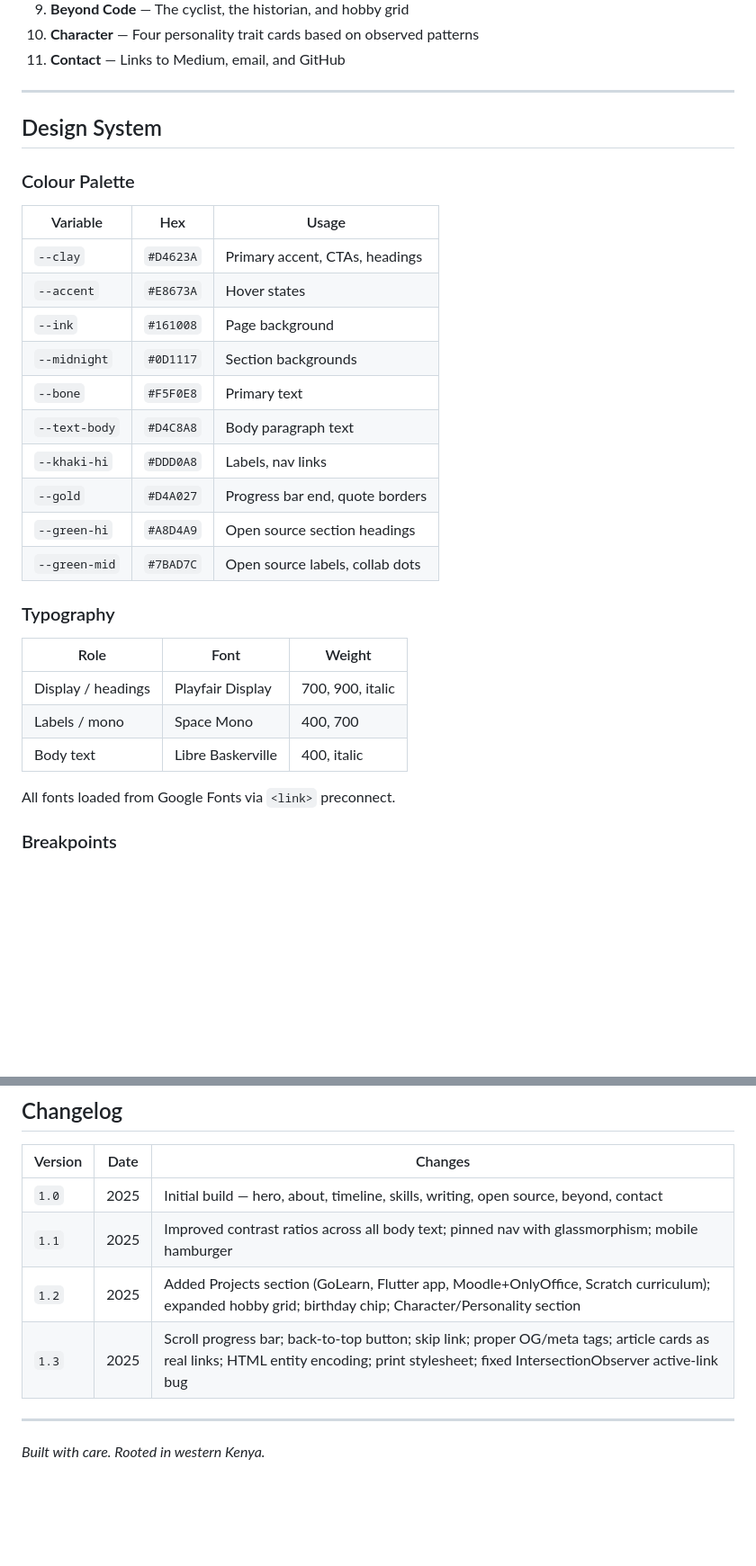
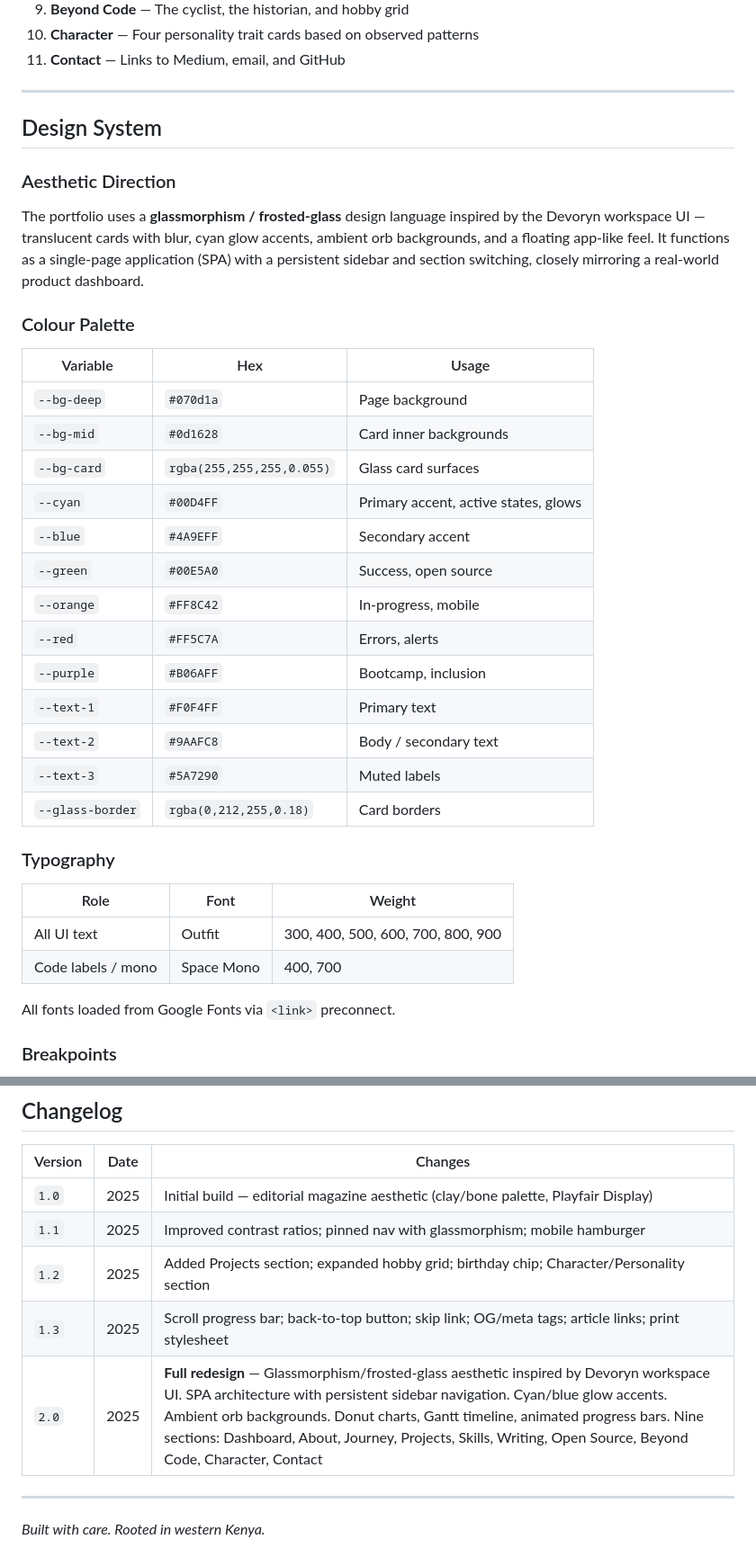
Before and after one commit to mmulahvictor/victormmulah, a Markdown page: README.md, 2 parts joined by grey strips. Shown at 90% size. Drawn GitHub-style; blank space fills up the shorter version.

Commit message:
Enhance README with design system details
Added aesthetic direction and design details to the README, including colour palette and typography updates.

```diff
--- a/README.md
+++ b/README.md
@@ -58,28 +58,34 @@ It documents Victor's full career journey, technical skills, active projects, pu
 
 ## Design System
 
+### Aesthetic Direction
+
+The portfolio uses a **glassmorphism / frosted-glass** design language inspired by the Devoryn workspace UI — translucent cards with blur, cyan glow accents, ambient orb backgrounds, and a floating app-like feel. It functions as a single-page application (SPA) with a persistent sidebar and section switching, closely mirroring a real-world product dashboard.
+
 ### Colour Palette
 
 | Variable | Hex | Usage |
 |---|---|---|
-| `--clay` | `#D4623A` | Primary accent, CTAs, headings |
-| `--accent` | `#E8673A` | Hover states |
-| `--ink` | `#161008` | Page background |
-| `--midnight` | `#0D1117` | Section backgrounds |
-| `--bone` | `#F5F0E8` | Primary text |
-| `--text-body` | `#D4C8A8` | Body paragraph text |
-| `--khaki-hi` | `#DDD0A8` | Labels, nav links |
-| `--gold` | `#D4A027` | Progress bar end, quote borders |
-| `--green-hi` | `#A8D4A9` | Open source section headings |
-| `--green-mid` | `#7BAD7C` | Open source labels, collab dots |
+| `--bg-deep` | `#070d1a` | Page background |
+| `--bg-mid` | `#0d1628` | Card inner backgrounds |
+| `--bg-card` | `rgba(255,255,255,0.055)` | Glass card surfaces |
+| `--cyan` | `#00D4FF` | Primary accent, active states, glows |
+| `--blue` | `#4A9EFF` | Secondary accent |
+| `--green` | `#00E5A0` | Success, open source |
+| `--orange` | `#FF8C42` | In-progress, mobile |
+| `--red` | `#FF5C7A` | Errors, alerts |
+| `--purple` | `#B06AFF` | Bootcamp, inclusion |
+| `--text-1` | `#F0F4FF` | Primary text |
+| `--text-2` | `#9AAFC8` | Body / secondary text |
+| `--text-3` | `#5A7290` | Muted labels |
+| `--glass-border` | `rgba(0,212,255,0.18)` | Card borders |
 
 ### Typography
 
 | Role | Font | Weight |
 |---|---|---|
-| Display / headings | Playfair Display | 700, 900, italic |
-| Labels / mono | Space Mono | 400, 700 |
-| Body text | Libre Baskerville | 400, italic |
+| All UI text | Outfit | 300, 400, 500, 600, 700, 800, 900 |
+| Code labels / mono | Space Mono | 400, 700 |
 
 All fonts loaded from Google Fonts via `<link>` preconnect.
 
@@ -221,10 +227,11 @@ Rename to `index.html`, upload via FTP/SFTP or your host's file manager. No serv
 
 | Version | Date | Changes |
 |---|---|---|
-| `1.0` | 2025 | Initial build — hero, about, timeline, skills, writing, open source, beyond, contact |
-| `1.1` | 2025 | Improved contrast ratios across all body text; pinned nav with glassmorphism; mobile hamburger |
-| `1.2` | 2025 | Added Projects section (GoLearn, Flutter app, Moodle+OnlyOffice, Scratch curriculum); expanded hobby grid; birthday chip; Character/Personality section |
-| `1.3` | 2025 | Scroll progress bar; back-to-top button; skip link; proper OG/meta tags; article cards as real links; HTML entity encoding; print stylesheet; fixed IntersectionObserver active-link bug |
+| `1.0` | 2025 | Initial build — editorial magazine aesthetic (clay/bone palette, Playfair Display) |
+| `1.1` | 2025 | Improved contrast ratios; pinned nav with glassmorphism; mobile hamburger |
+| `1.2` | 2025 | Added Projects section; expanded hobby grid; birthday chip; Character/Personality section |
+| `1.3` | 2025 | Scroll progress bar; back-to-top button; skip link; OG/meta tags; article links; print stylesheet |
+| `2.0` | 2025 | **Full redesign** — Glassmorphism/frosted-glass aesthetic inspired by Devoryn workspace UI. SPA architecture with persistent sidebar navigation. Cyan/blue glow accents. Ambient orb backgrounds. Donut charts, Gantt timeline, animated progress bars. Nine sections: Dashboard, About, Journey, Projects, Skills, Writing, Open Source, Beyond Code, Character, Contact |
 
 ---
 
```
